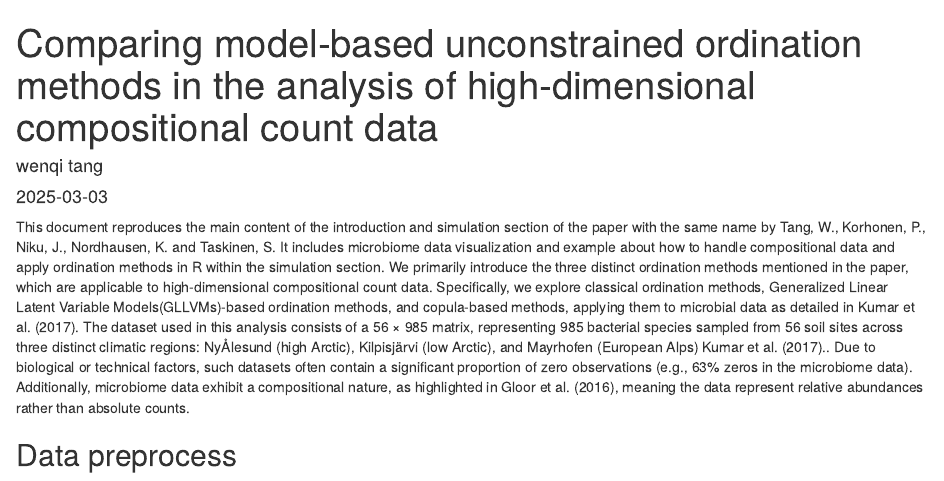
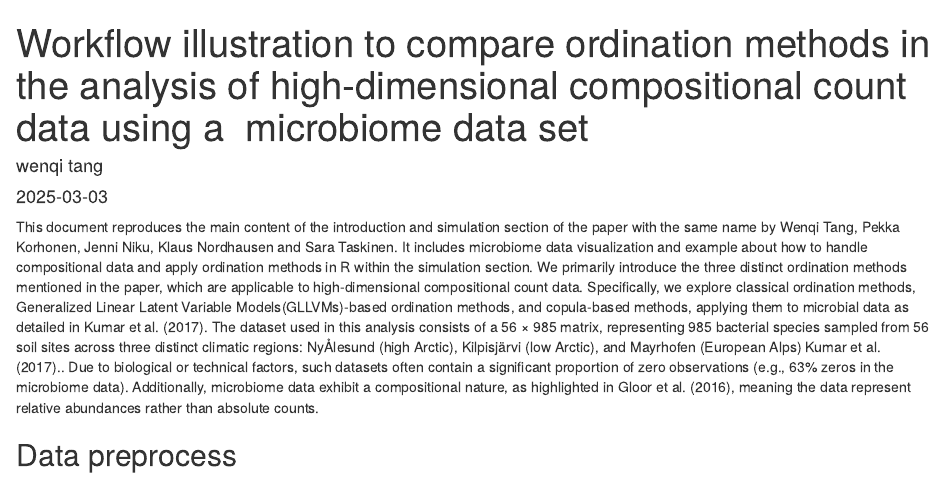
Before and after one commit to tangwenq/microbial-data, an R Markdown document (ordination.Rmd): the page in a window 1100 px wide, from its top. Rendered offline with R 4.5, knitr and Pandoc, with nearby package versions; some code elsewhere in the file could not run offline; common packages that the code uses without loading them are loaded.

Commit message:
Update ordination.Rmd

````diff
--- a/ordination.Rmd
+++ b/ordination.Rmd
@@ -1,5 +1,5 @@
 ---
-title: "Comparing model-based unconstrained ordination methods in the analysis of high-dimensional compositional count data"
+title: "Workflow illustration to compare ordination methods in the analysis of high-dimensional compositional count data using a  microbiome data set"
 author: "wenqi tang"
 date: "2025-03-03"
 
@@ -17,8 +17,7 @@ fig.align="center",dev="png", code.frame = TRUE, warning = FALSE, fig.pos='H', m
 ```
 
 This document reproduces the main content of the introduction and
-simulation section of the paper with the same name by Tang, W.,
-Korhonen, P., Niku, J., Nordhausen, K. and Taskinen, S. It includes
+simulation section of the paper with the same name by Wenqi Tang, Pekka Korhonen, Jenni Niku,  Klaus Nordhausen and Sara Taskinen. It includes
 microbiome data visualization and example about how to handle
 compositional data and apply ordination methods in R within the
 simulation section. We primarily introduce the three distinct ordination
````
Also changed, not shown: ordination.Rmd (1 more changed lines).
